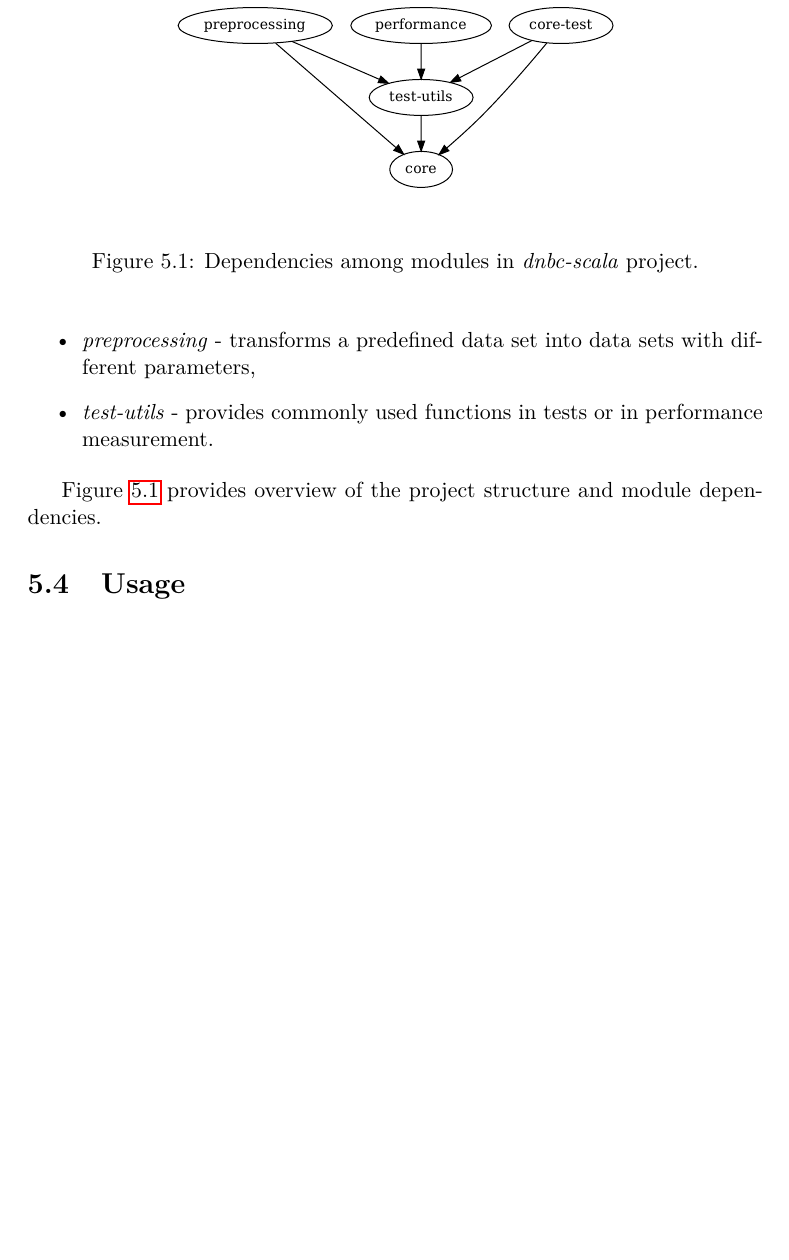
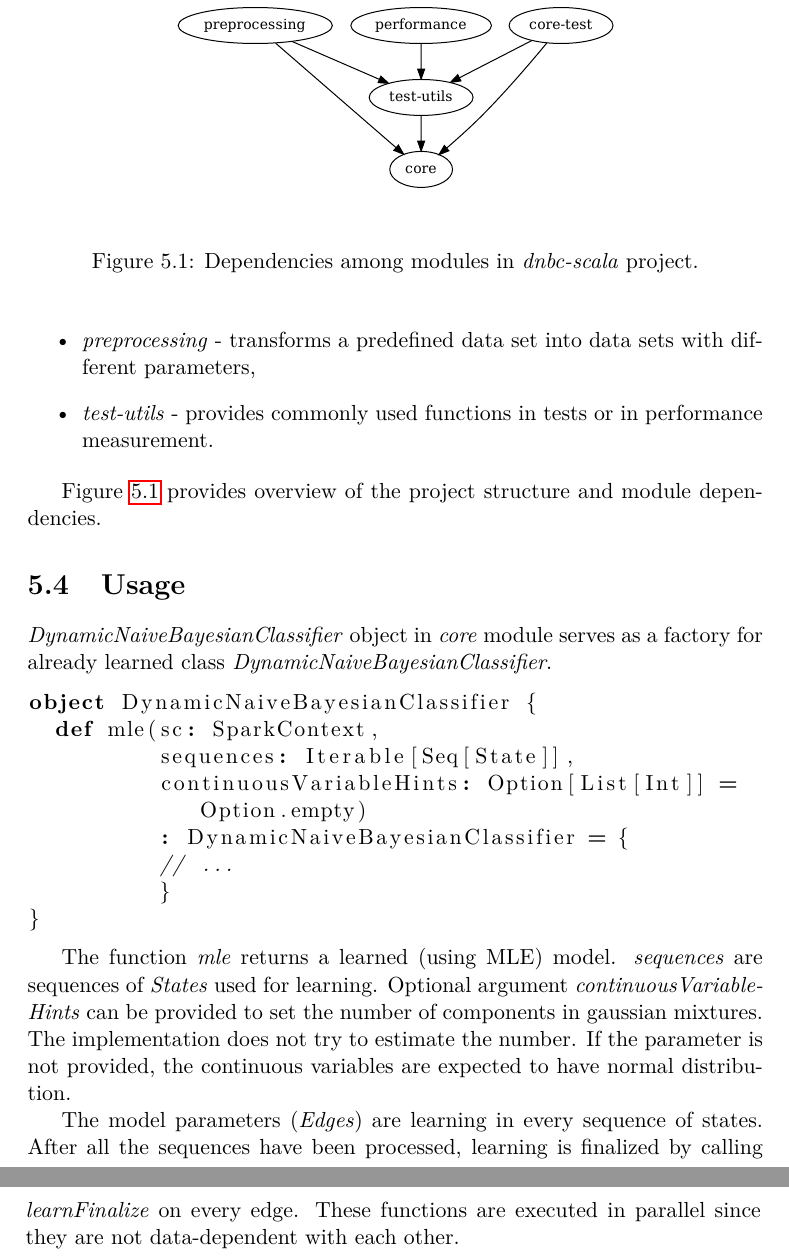
Before and after one commit to lucivpav/bachelors-thesis, a LaTeX thesis (Pavel Lučivňák BP.tex): part of page 44 of 55 before the commit and two parts of pages 44 and 45 of 57 after it, the two joined at a grey line, cut so that both start at the same text, the shorter picture padded with empty space. Compiled offline with pdfLaTeX.

Commit message:
add DNBC factory

```diff
--- a/Pavel Lučivňák BP.tex
+++ b/Pavel Lučivňák BP.tex
@@ -16,6 +16,8 @@
 % \usepackage{amssymb} %additional math symbols
 
 \usepackage{dirtree} %directory tree visualisation
+\usepackage{listings} %source code visualisation
+\lstset{breaklines}
 
 % % list of acronyms
 % \usepackage[acronym,nonumberlist,toc,numberedsection=autolabel]{glossaries}
@@ -693,6 +695,23 @@ Figure \ref{fig:module-dependencies} provides overview of the project structure
 
 \section{Usage}
 
+\textit{DynamicNaiveBayesianClassifier} object in \textit{core} module serves as a factory for already learned class \textit{DynamicNaiveBayesianClassifier}.
+
+\begin{lstlisting}[language=Scala]
+object DynamicNaiveBayesianClassifier {
+  def mle(sc: SparkContext,
+          sequences: Iterable[Seq[State]],
+          continuousVariableHints: Option[List[Int]] = Option.empty)
+          : DynamicNaiveBayesianClassifier = {
+          // ...
+          }
+}
+\end{lstlisting}
+
+The function \textit{mle} returns a learned (using MLE) model. \textit{sequences} are sequences of \textit{States} used for learning. Optional argument \textit{continuousVariableHints} can be provided to set the number of components in gaussian mixtures. The implementation does not try to estimate the number. If the parameter is not provided, the continuous variables are expected to have normal distribution.
+
+The model parameters (\textit{Edges}) are learning in every sequence of states. After all the sequences have been processed, learning is finalized by calling \textit{learnFinalize} on every edge. These functions are executed in parallel since they are not data-dependent with each other.
+
 \chapter{Návrh}
 
 \chapter{Realizace}
```
Also changed, not shown: Pavel Lučivňák BP.pdf.
